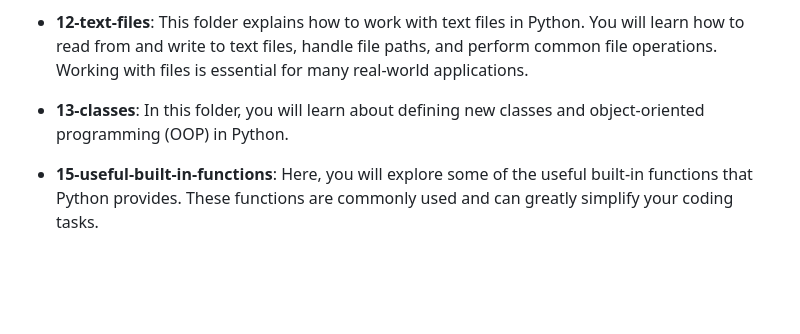
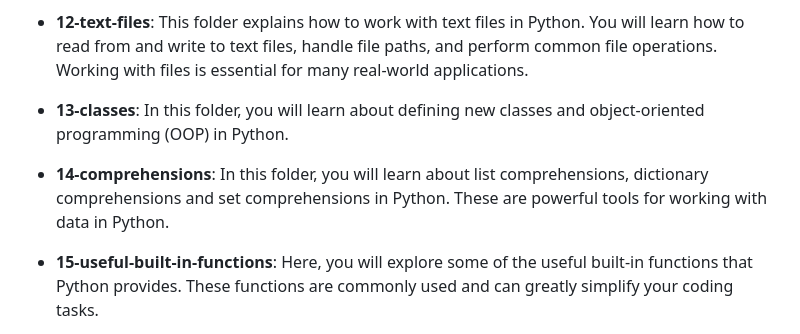
Before and after one commit to kamalfarahani/Learn-Python, a Markdown page: README.md, the part around the change. Drawn GitHub-style; blank space fills up the shorter version.

Commit message:
Update reade me

```diff
--- a/README.md
+++ b/README.md
@@ -34,6 +34,8 @@ This repository is a comprehensive resource for learning Python programming. It
 
 - **13-classes**: In this folder, you will learn about defining new classes and object-oriented programming (OOP) in Python.
 
+- **14-comprehensions**: In this folder, you will learn about list comprehensions, dictionary comprehensions and set comprehensions in Python. These are powerful tools for working with data in Python.
+
 - **15-useful-built-in-functions**: Here, you will explore some of the useful built-in functions that Python provides. These functions are commonly used and can greatly simplify your coding tasks.
 
 - **16-higher-order-functions**: This folder explains higher-order functions in Python. You will learn about functions that can take other functions as arguments or return functions as results. Understanding higher-order functions is important for functional programming paradigms.
```
